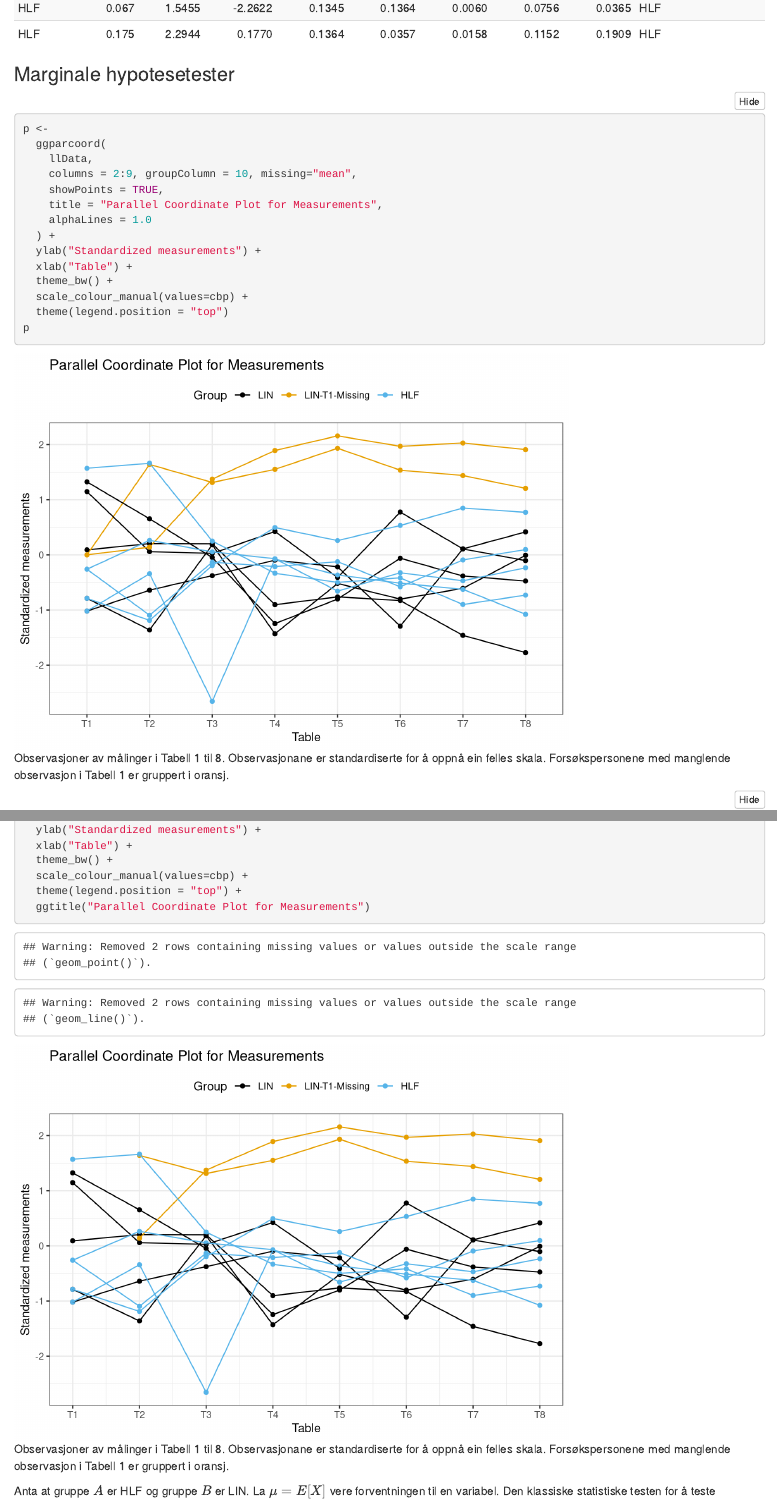
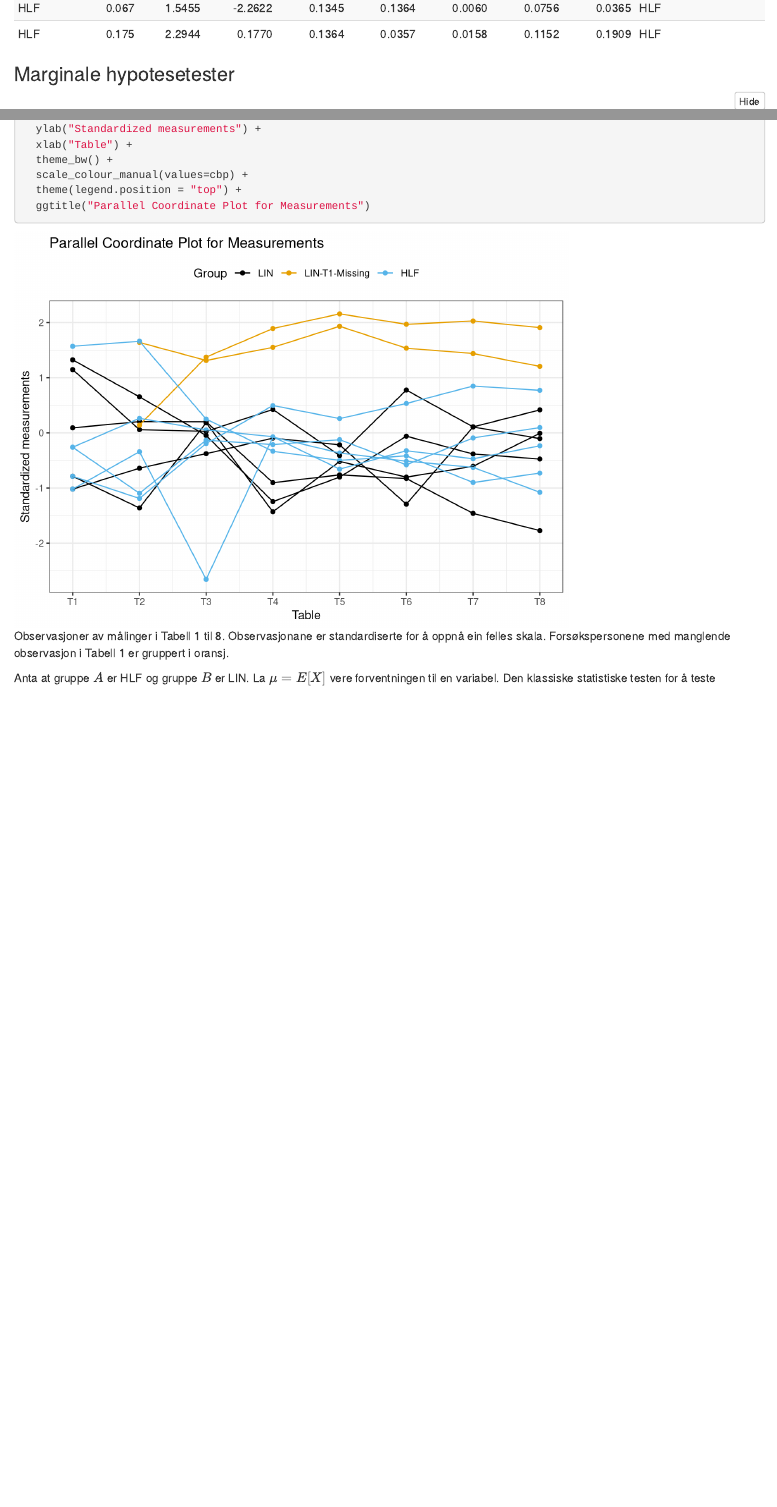
Before and after one commit to Blunde1/languageLearningAnalysis, an R Markdown document (languageLearningAnalysis.Rmd): the page in a window 1100 px wide, from 2030 px down, and a second part further down, joined at a grey line. Rendered offline with R 4.5, knitr and Pandoc, with nearby package versions; folded parts are opened.

Commit message:
Figure 1 proposal 2

````diff
--- a/languageLearningAnalysis.Rmd
+++ b/languageLearningAnalysis.Rmd
@@ -108,23 +108,7 @@ llData %>%
 
 ### Marginale hypotesetester
 
-```{r parallel-cooredinate-plot, fig.cap="Observasjoner av målinger i Tabell 1 til 8. Observasjonane er standardiserte for å oppnå ein felles skala. Forsøkspersonene med manglende observasjon i Tabell 1 er gruppert i oransj."}
-p <-
-  ggparcoord(
-    llData,
-    columns = 2:9, groupColumn = 10, missing="mean",
-    showPoints = TRUE,
-    title = "Parallel Coordinate Plot for Measurements",
-    alphaLines = 1.0
-  ) +
-  ylab("Standardized measurements") +
-  xlab("Table") +
-  theme_bw() +
-  scale_colour_manual(values=cbp) +
-  theme(legend.position = "top")
-p
-
-
+```{r parallel-cooredinate-plot, fig.cap="Observasjoner av målinger i Tabell 1 til 8. Observasjonane er standardiserte for å oppnå ein felles skala. Forsøkspersonene med manglende observasjon i Tabell 1 er gruppert i oransj.", warning=FALSE}
 colNames <- colnames(llData[,2:9])
 transformedData <- data.frame(sapply(2:9, function(j){
   x <- llData[,j]
````
Also changed, not shown: languageLearningAnalysis.html.
